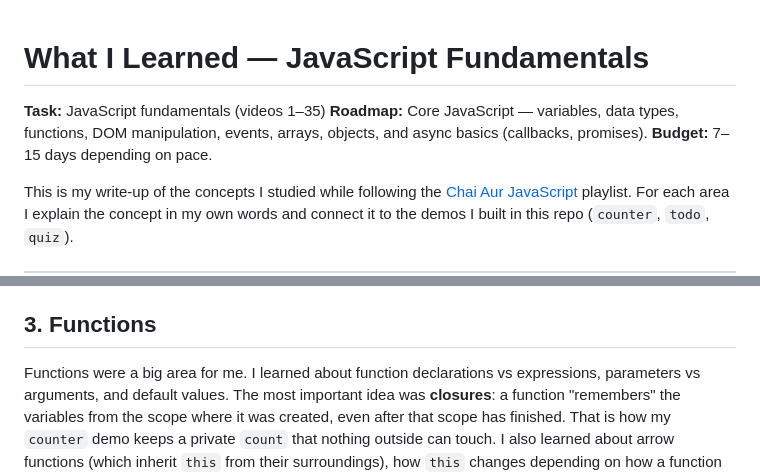
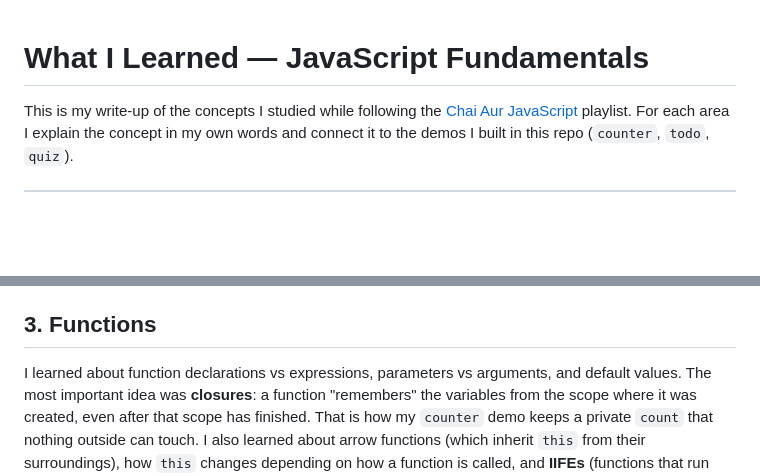
Before and after one commit to kasaam-ali/JavaScriptfundamentals, a Markdown page: learning.md, 2 parts joined by grey strips. Rendered like a GitHub page; blank space fills up the shorter version.

Commit message:
6677
Removed initial task details and budget from the learning write-up.

```diff
--- a/learning.md
+++ b/learning.md
@@ -1,9 +1,4 @@
 # What I Learned — JavaScript Fundamentals
-
-**Task:** JavaScript fundamentals (videos 1–35)
-**Roadmap:** Core JavaScript — variables, data types, functions, DOM manipulation,
-events, arrays, objects, and async basics (callbacks, promises).
-**Budget:** 7–15 days depending on pace.
 
 This is my write-up of the concepts I studied while following the
 [Chai Aur JavaScript](https://www.youtube.com/playlist?list=PLu71SKxNbfoBuX3f4EOACle2y-tRC5Q37)
@@ -33,7 +28,7 @@ converted, and I convert user input to numbers with `Number()` before doing math
 
 ## 3. Functions
 
-Functions were a big area for me. I learned about function declarations vs
+I learned about function declarations vs
 expressions, parameters vs arguments, and default values. The most important
 idea was **closures**: a function "remembers" the variables from the scope where
 it was created, even after that scope has finished. That is how my `counter` demo
```
